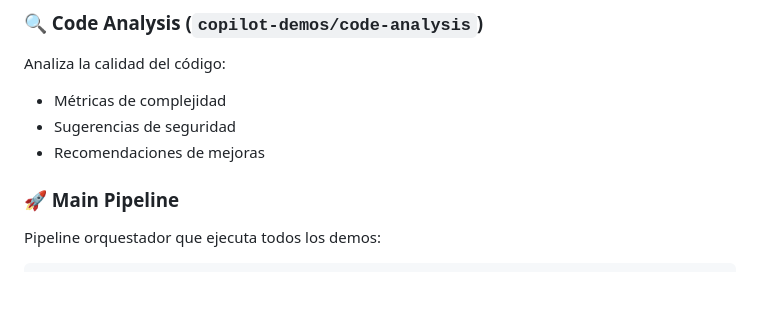
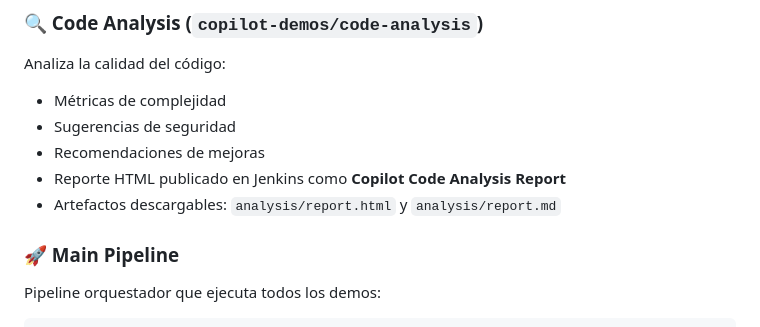
Before and after one commit to 0GiS0/github-copilot-and-jenkins, a Markdown page: README.md, the part around the change. Drawn GitHub-style; blank space fills up the shorter version.

Commit message:
docs: document Jenkins HTML analysis report

```diff
--- a/README.md
+++ b/README.md
@@ -125,6 +125,8 @@ Analiza la calidad del código:
 - Métricas de complejidad
 - Sugerencias de seguridad
 - Recomendaciones de mejoras
+- Reporte HTML publicado en Jenkins como **Copilot Code Analysis Report**
+- Artefactos descargables: `analysis/report.html` y `analysis/report.md`
 
 ### 🚀 Main Pipeline
 
```
